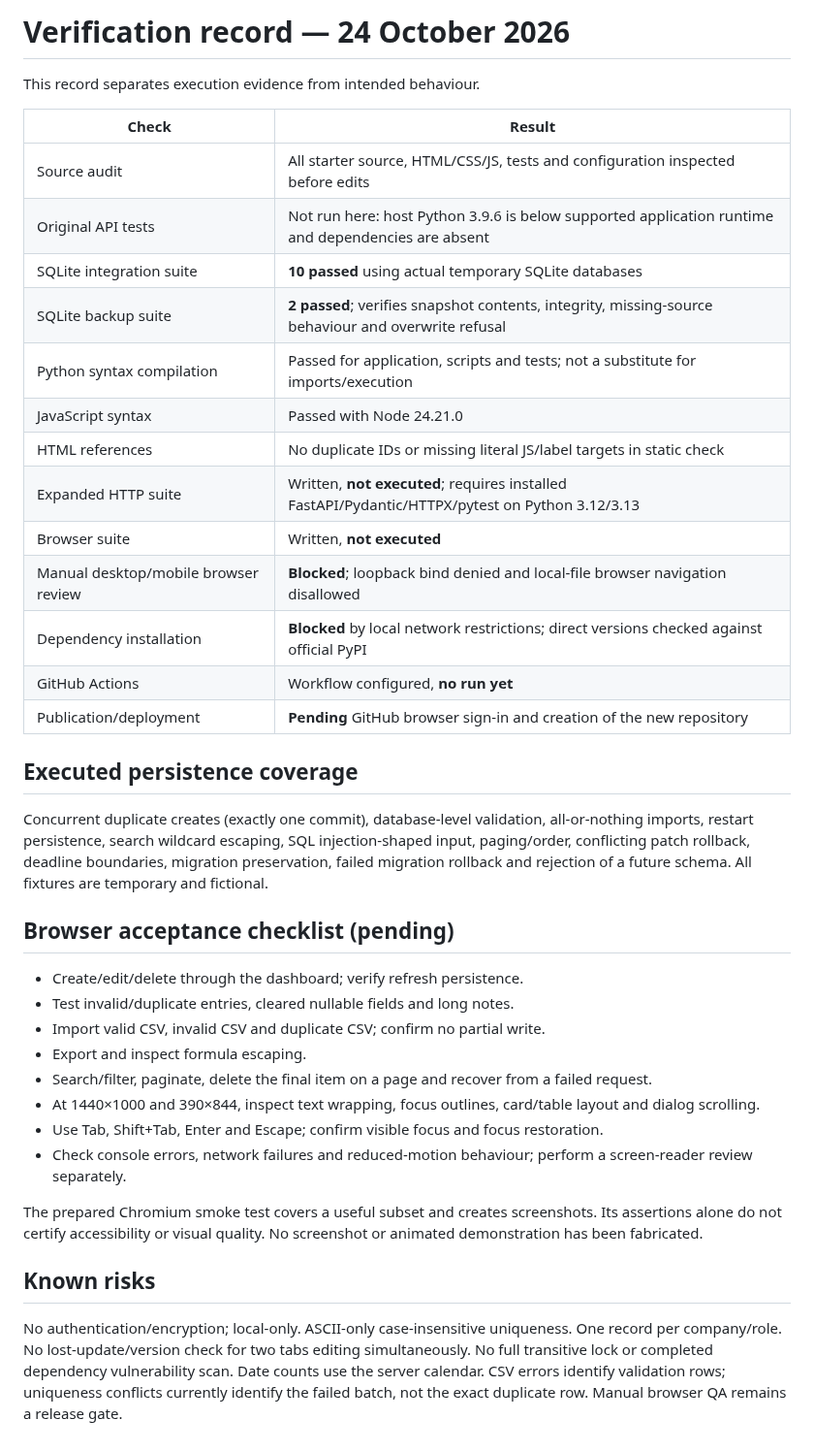
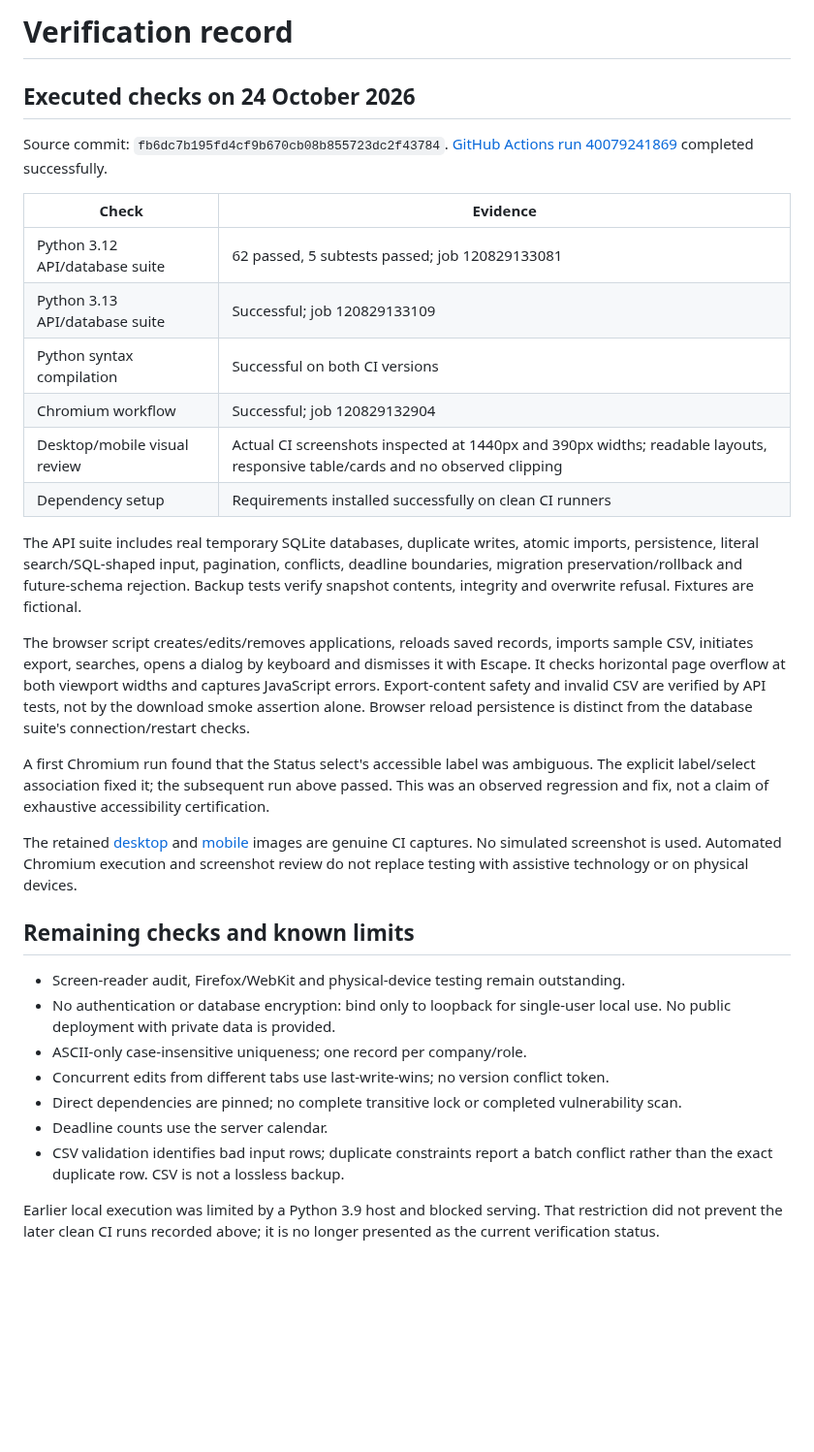
Before and after one commit to Rudransh7/applyflow-internship-tracker, a Markdown page: docs/VERIFICATION.md, the part around the change. Shown at 97% size. Rendered like a GitHub page; blank space fills up the shorter version.

```diff
--- a/docs/VERIFICATION.md
+++ b/docs/VERIFICATION.md
@@ -1,40 +1,35 @@
-# Verification record — 24 October 2026
+# Verification record
 
-This record separates execution evidence from intended behaviour.
+## Executed checks on 24 October 2026
 
-| Check | Result |
+Source commit: `fb6dc7b195fd4cf9b670cb08b855723dc2f43784`.
+[GitHub Actions run 40079241869](https://github.com/Rudransh7/applyflow-internship-tracker/actions/runs/40079241869) completed successfully.
+
+| Check | Evidence |
 |---|---|
-| Source audit | All starter source, HTML/CSS/JS, tests and configuration inspected before edits |
-| Original API tests | Not run here: host Python 3.9.6 is below supported application runtime and dependencies are absent |
-| SQLite integration suite | **10 passed** using actual temporary SQLite databases |
-| SQLite backup suite | **2 passed**; verifies snapshot contents, integrity, missing-source behaviour and overwrite refusal |
-| Python syntax compilation | Passed for application, scripts and tests; not a substitute for imports/execution |
-| JavaScript syntax | Passed with Node 24.21.0 |
-| HTML references | No duplicate IDs or missing literal JS/label targets in static check |
-| Expanded HTTP suite | Written, **not executed**; requires installed FastAPI/Pydantic/HTTPX/pytest on Python 3.12/3.13 |
-| Browser suite | Written, **not executed** |
-| Manual desktop/mobile browser review | **Blocked**; loopback bind denied and local-file browser navigation disallowed |
-| Dependency installation | **Blocked** by local network restrictions; direct versions checked against official PyPI |
-| GitHub Actions | Workflow configured, **no run yet** |
-| Publication/deployment | **Pending** GitHub browser sign-in and creation of the new repository |
+| Python 3.12 API/database suite | 62 passed, 5 subtests passed; job 120829133081 |
+| Python 3.13 API/database suite | Successful; job 120829133109 |
+| Python syntax compilation | Successful on both CI versions |
+| Chromium workflow | Successful; job 120829132904 |
+| Desktop/mobile visual review | Actual CI screenshots inspected at 1440px and 390px widths; readable layouts, responsive table/cards and no observed clipping |
+| Dependency setup | Requirements installed successfully on clean CI runners |
 
-## Executed persistence coverage
+The API suite includes real temporary SQLite databases, duplicate writes, atomic imports, persistence, literal search/SQL-shaped input, pagination, conflicts, deadline boundaries, migration preservation/rollback and future-schema rejection. Backup tests verify snapshot contents, integrity and overwrite refusal. Fixtures are fictional.
 
-Concurrent duplicate creates (exactly one commit), database-level validation, all-or-nothing imports, restart persistence, search wildcard escaping, SQL injection-shaped input, paging/order, conflicting patch rollback, deadline boundaries, migration preservation, failed migration rollback and rejection of a future schema. All fixtures are temporary and fictional.
+The browser script creates/edits/removes applications, reloads saved records, imports sample CSV, initiates export, searches, opens a dialog by keyboard and dismisses it with Escape. It checks horizontal page overflow at both viewport widths and captures JavaScript errors. Export-content safety and invalid CSV are verified by API tests, not by the download smoke assertion alone. Browser reload persistence is distinct from the database suite's connection/restart checks.
 
-## Browser acceptance checklist (pending)
+A first Chromium run found that the Status select's accessible label was ambiguous. The explicit label/select association fixed it; the subsequent run above passed. This was an observed regression and fix, not a claim of exhaustive accessibility certification.
 
-- Create/edit/delete through the dashboard; verify refresh persistence.
-- Test invalid/duplicate entries, cleared nullable fields and long notes.
-- Import valid CSV, invalid CSV and duplicate CSV; confirm no partial write.
-- Export and inspect formula escaping.
-- Search/filter, paginate, delete the final item on a page and recover from a failed request.
-- At 1440×1000 and 390×844, inspect text wrapping, focus outlines, card/table layout and dialog scrolling.
-- Use Tab, Shift+Tab, Enter and Escape; confirm visible focus and focus restoration.
-- Check console errors, network failures and reduced-motion behaviour; perform a screen-reader review separately.
+The retained [desktop](images/desktop.png) and [mobile](images/mobile.png) images are genuine CI captures. No simulated screenshot is used. Automated Chromium execution and screenshot review do not replace testing with assistive technology or on physical devices.
 
-The prepared Chromium smoke test covers a useful subset and creates screenshots. Its assertions alone do not certify accessibility or visual quality. No screenshot or animated demonstration has been fabricated.
+## Remaining checks and known limits
 
-## Known risks
+- Screen-reader audit, Firefox/WebKit and physical-device testing remain outstanding.
+- No authentication or database encryption: bind only to loopback for single-user local use. No public deployment with private data is provided.
+- ASCII-only case-insensitive uniqueness; one record per company/role.
+- Concurrent edits from different tabs use last-write-wins; no version conflict token.
+- Direct dependencies are pinned; no complete transitive lock or completed vulnerability scan.
+- Deadline counts use the server calendar.
+- CSV validation identifies bad input rows; duplicate constraints report a batch conflict rather than the exact duplicate row. CSV is not a lossless backup.
 
-No authentication/encryption; local-only. ASCII-only case-insensitive uniqueness. One record per company/role. No lost-update/version check for two tabs editing simultaneously. No full transitive lock or completed dependency vulnerability scan. Date counts use the server calendar. CSV errors identify validation rows; uniqueness conflicts currently identify the failed batch, not the exact duplicate row. Manual browser QA remains a release gate.
+Earlier local execution was limited by a Python 3.9 host and blocked serving. That restriction did not prevent the later clean CI runs recorded above; it is no longer presented as the current verification status.
```
Also changed, not shown: README.md (+6 -2 lines), docs/images/desktop.png (added), docs/images/mobile.png (added).
